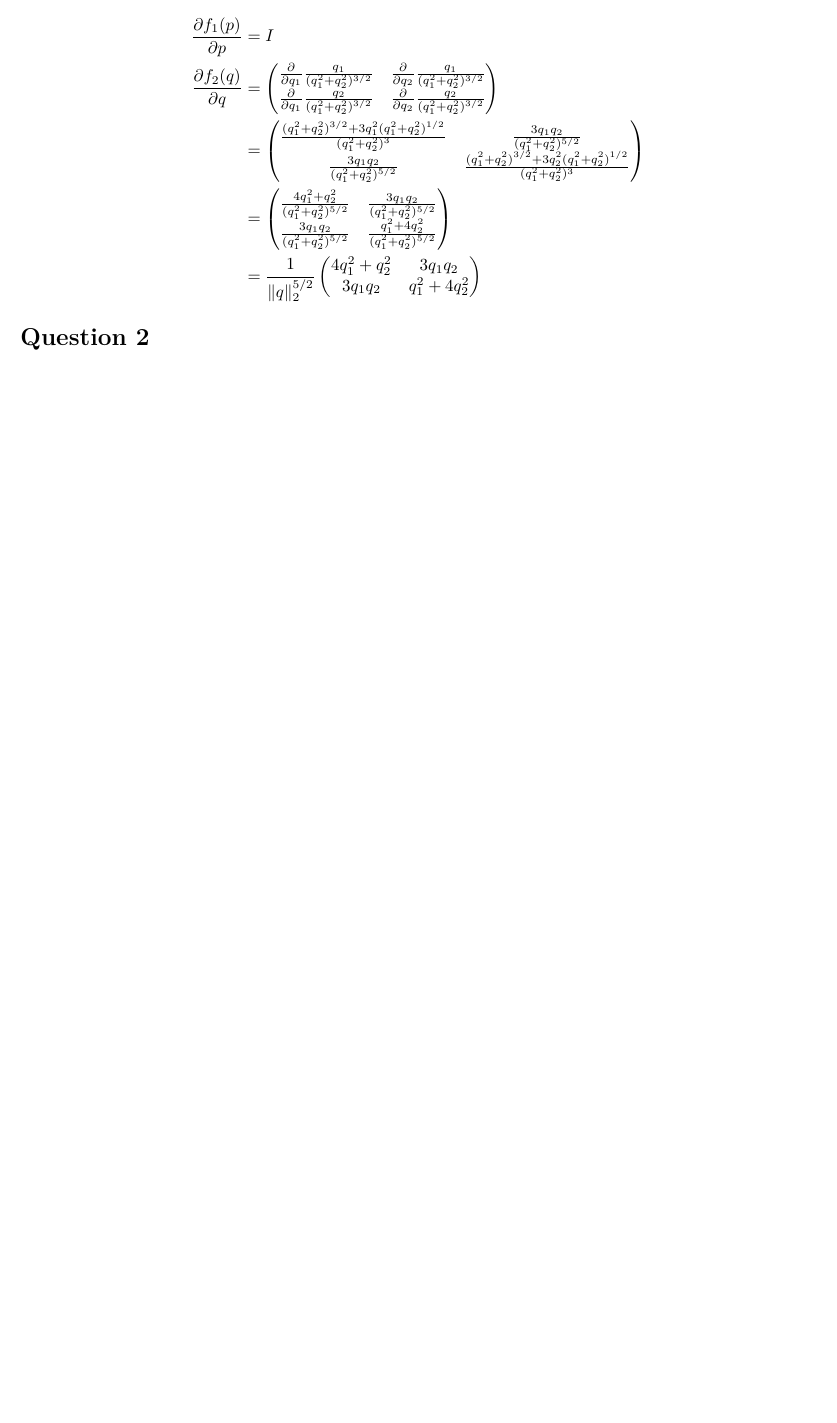
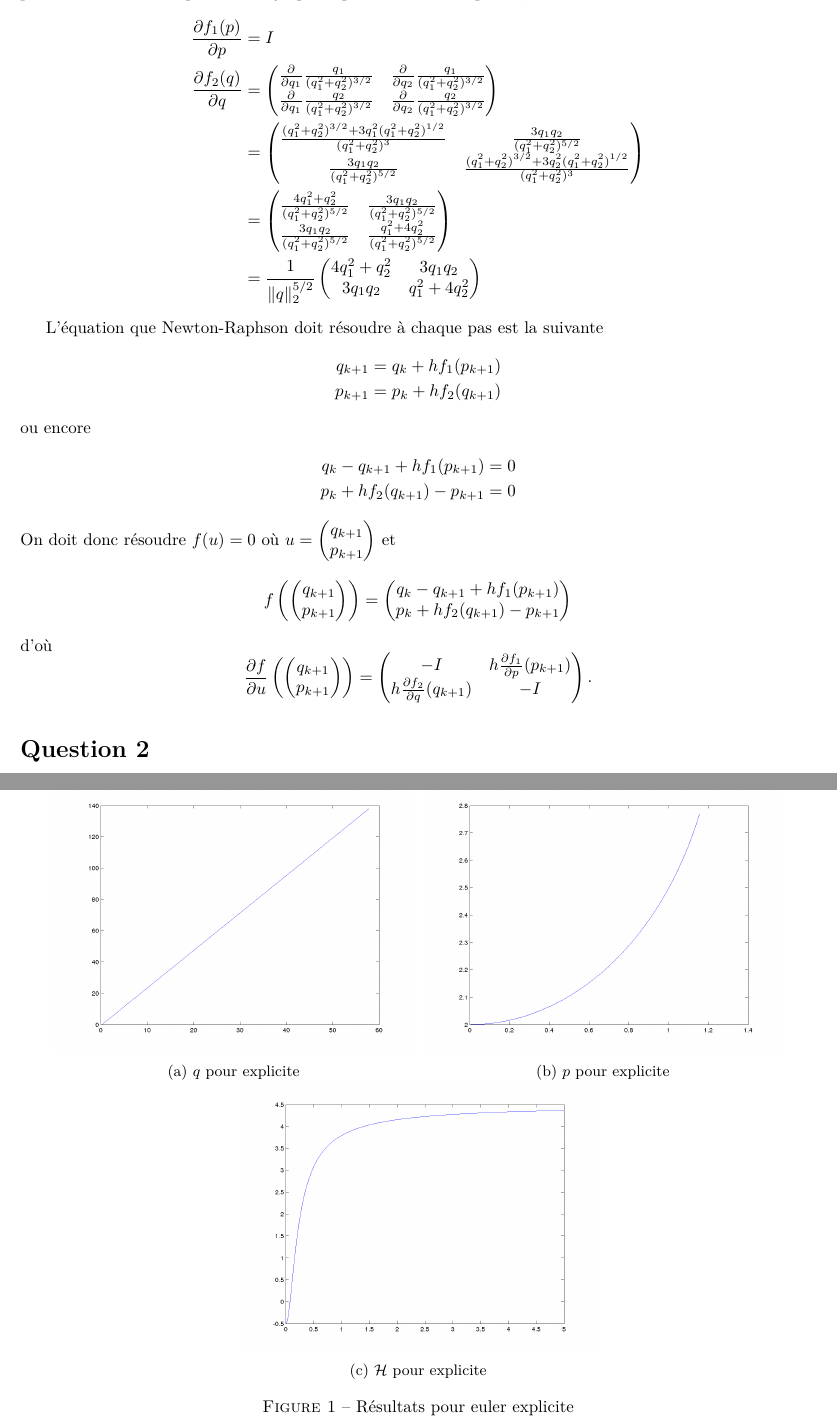
Before and after one commit to blegat/LINMA1170, a LaTeX document (devoir4/main.tex, which reads devoir4/Q1/q1.tex): part of page 2 of 2 before the commit and two parts of pages 2 and 3 of 4 after it, the two joined at a grey line, cut so that both start at the same text, the shorter picture padded with empty space. Compiled offline with pdfLaTeX.

Commit message:
Add expl et impl

```diff
--- a/devoir4/Q1/q1.tex
+++ b/devoir4/Q1/q1.tex
@@ -89,3 +89,69 @@ Pour euler implicite, on aura besoin de
     q_1^2 + 4q_2^2
   \end{pmatrix}
 \end{align*}
+
+L'équation que Newton-Raphson doit résoudre à chaque pas est la suivante
+\begin{align*}
+  q_{k+1} & = q_k + hf_1(p_{k+1})\\
+  p_{k+1} & = p_k + hf_2(q_{k+1})
+\end{align*}
+ou encore
+\begin{align*}
+  q_k - q_{k+1} + hf_1(p_{k+1}) & = 0\\
+  p_k + hf_2(q_{k+1}) - p_{k+1} & = 0
+\end{align*}
+On doit donc résoudre $f(u) = 0$ où
+$u =
+\begin{pmatrix}
+  q_{k+1}\\
+  p_{k+1}
+\end{pmatrix}$
+et
+\[
+  f
+  \left(
+    \begin{pmatrix}
+      q_{k+1}\\
+      p_{k+1}
+    \end{pmatrix}
+  \right) =
+  \begin{pmatrix}
+    q_k - q_{k+1} + hf_1(p_{k+1})\\
+    p_k + hf_2(q_{k+1}) - p_{k+1}
+  \end{pmatrix}
+\]
+d'où
+\[
+  \fpart{f}{u}
+  \left(
+    \begin{pmatrix}
+      q_{k+1}\\
+      p_{k+1}
+    \end{pmatrix}
+  \right) =
+  \begin{pmatrix}
+    -I & h\fpart{f_1}{p}(p_{k+1})\\
+    h\fpart{f_2}{q}(q_{k+1}) & -I
+  \end{pmatrix}.
+\]
+
+\begin{figure}
+  \centering
+  \begin{subfigure}[b]{0.45\textwidth}
+    \includegraphics[width=\textwidth]{images/Q1_explicite_q.png}
+    \caption{$q$ pour explicite}
+    \label{fig:q1_explicite_q}
+  \end{subfigure}%
+  ~ %add desired spacing between images, e. g. ~, \quad, \qquad etc.
+  %(or a blank line to force the subfigure onto a new line)
+  \begin{subfigure}[b]{0.45\textwidth}
+    \includegraphics[width=\textwidth]{images/Q1_explicite_p.png}
+    \caption{$p$ pour explicite}
+    \label{fig:q1_explicite_p}
+  \end{subfigure}
+  \begin{subfigure}[b]{0.45\textwidth}
+    \includegraphics[width=\textwidth]{images/Q1_explicite_H.png}
+    \caption{$\Ha$ pour explicite}
+    \label{fig:q1_explicite_H}
+  \end{subfigure}
+  \caption{Résultats pour euler explicite}\label{fig:q1_explicite}
```
Also changed, not shown: devoir4/images/Q1_explicite_H.png (added), devoir4/images/Q1_explicite_p.png (added), devoir4/images/Q1_explicite_q.png (added), devoir4/images/Q1_implicite_H.png (added), devoir4/images/Q1_implicite_p.png (added), devoir4/images/Q1_implicite_q.png (added), devoir4/Q1/q1.tex (23 more changed lines), 11 other files.
